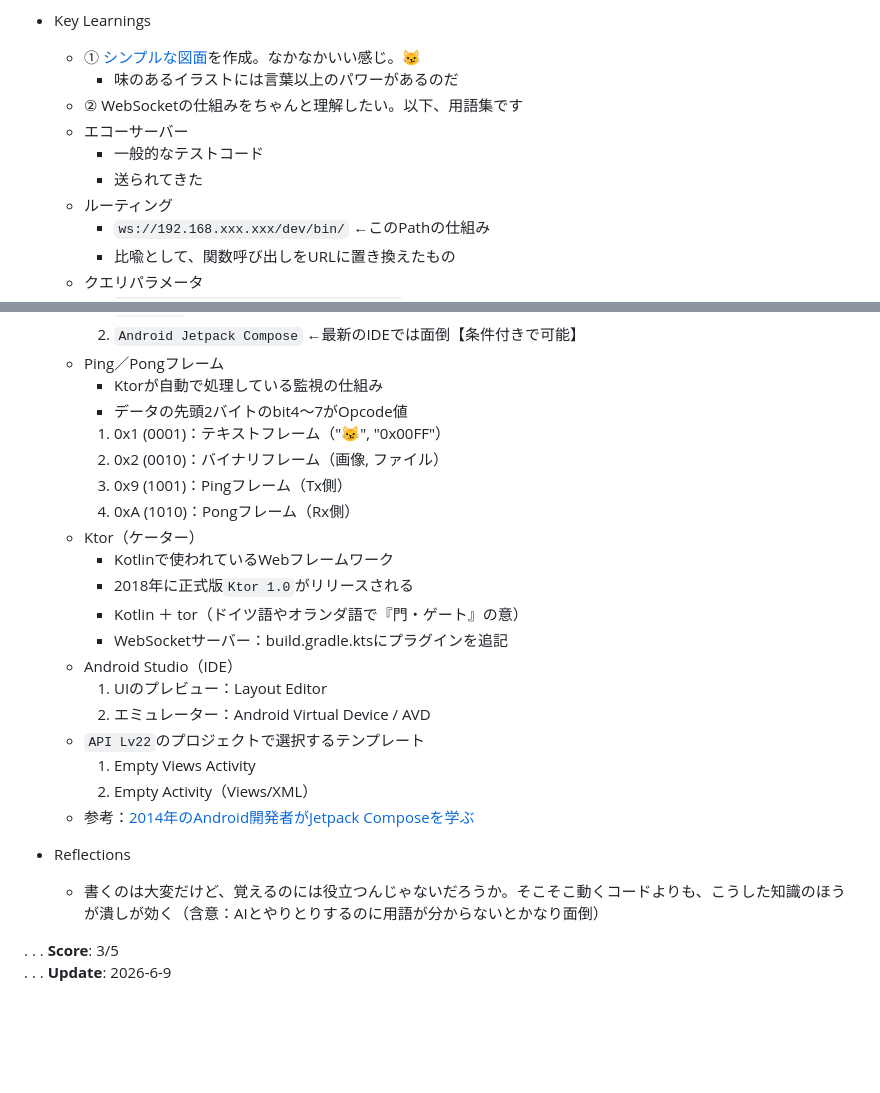
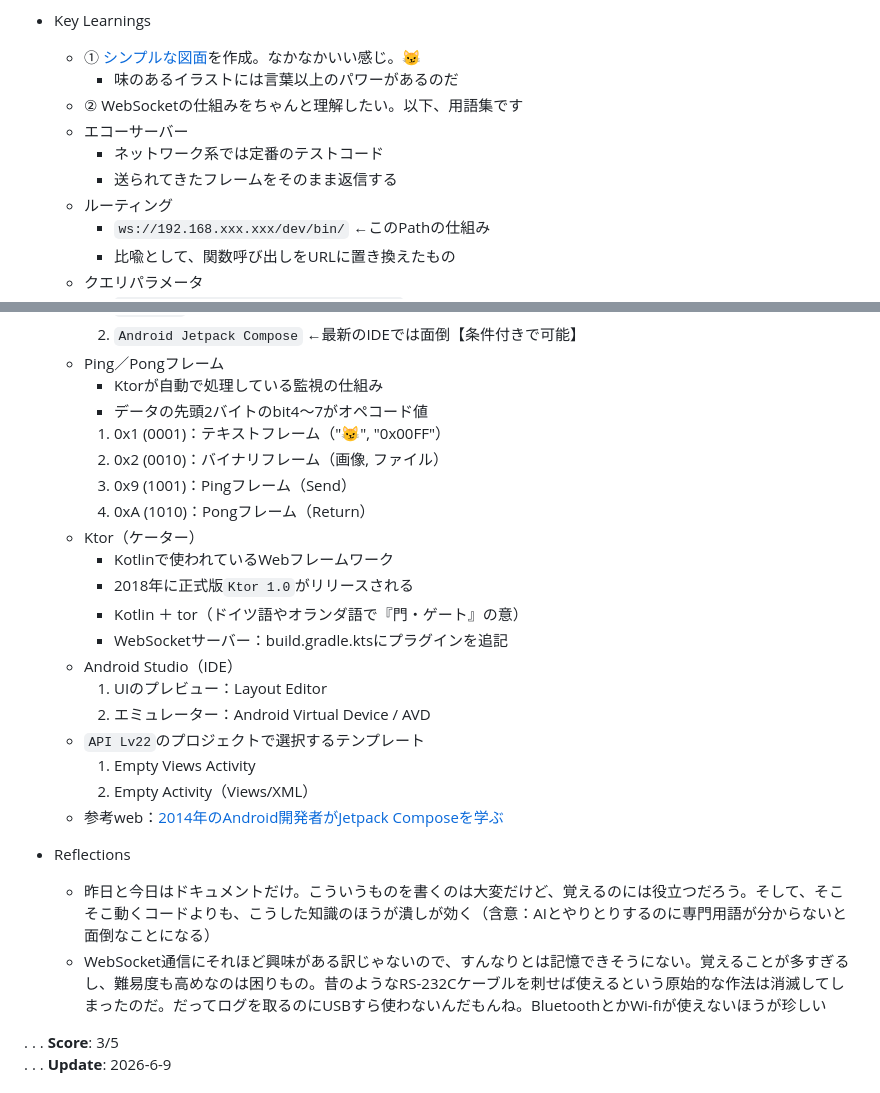
Before and after one commit to cat-nekomaru/web-opentoonz, a Markdown page: LEARNINGS.md, 2 parts joined by grey strips. Drawn GitHub-style; blank space fills up the shorter version.

Commit message:
docs: day 20の更新

```diff
--- a/LEARNINGS.md
+++ b/LEARNINGS.md
@@ -23,8 +23,8 @@
     - 味のあるイラストには言葉以上のパワーがあるのだ
   - ② WebSocketの仕組みをちゃんと理解したい。以下、用語集です
   - エコーサーバー
-    - 一般的なテストコード
-    - 送られてきた
+    - ネットワーク系では定番のテストコード
+    - 送られてきたフレームをそのまま返信する
   - ルーティング
     - `ws://192.168.xxx.xxx/dev/bin/` ←このPathの仕組み
     - 比喩として、関数呼び出しをURLに置き換えたもの
@@ -41,11 +41,11 @@
     2. `Android Jetpack Compose` ←最新のIDEでは面倒【条件付きで可能】
   - Ping／Pongフレーム
     - Ktorが自動で処理している監視の仕組み
-    - データの先頭2バイトのbit4～7がOpcode値
+    - データの先頭2バイトのbit4～7がオペコード値
     1. 0x1 (0001)：テキストフレーム（"😼", "0x00FF"）
     2. 0x2 (0010)：バイナリフレーム（画像, ファイル）
-    3. 0x9 (1001)：Pingフレーム（Tx側）
-    4. 0xA (1010)：Pongフレーム（Rx側）
+    3. 0x9 (1001)：Pingフレーム（Send）
+    4. 0xA (1010)：Pongフレーム（Return）
   - Ktor（ケーター）
     - Kotlinで使われているWebフレームワーク
     - 2018年に正式版`Ktor 1.0`がリリースされる
@@ -57,10 +57,11 @@
   - `API Lv22`のプロジェクトで選択するテンプレート
     1. Empty Views Activity
     2. Empty Activity（Views/XML）
-  - 参考：[2014年のAndroid開発者がJetpack Composeを学ぶ](https://design-tech.xtone.co.jp/entry/2026/03/05/101057)
+  - 参考web：[2014年のAndroid開発者がJetpack Composeを学ぶ](https://design-tech.xtone.co.jp/entry/2026/03/05/101057)
 
 - Reflections
-  - 書くのは大変だけど、覚えるのには役立つんじゃないだろうか。そこそこ動くコードよりも、こうした知識のほうが潰しが効く（含意：AIとやりとりするのに用語が分からないとかなり面倒）
+  - 昨日と今日はドキュメントだけ。こういうものを書くのは大変だけど、覚えるのには役立つだろう。そして、そこそこ動くコードよりも、こうした知識のほうが潰しが効く（含意：AIとやりとりするのに専門用語が分からないと面倒なことになる）
+  - WebSocket通信にそれほど興味がある訳じゃないので、すんなりとは記憶できそうにない。覚えることが多すぎるし、難易度も高めなのは困りもの。昔のようなRS-232Cケーブルを刺せば使えるという原始的な作法は消滅してしまったのだ。だってログを取るのにUSBすら使わないんだもんね。BluetoothとかWi-fiが使えないほうが珍しい
 
 . . . **Score**: 3/5
 . . . **Update**: 2026-6-9
```
